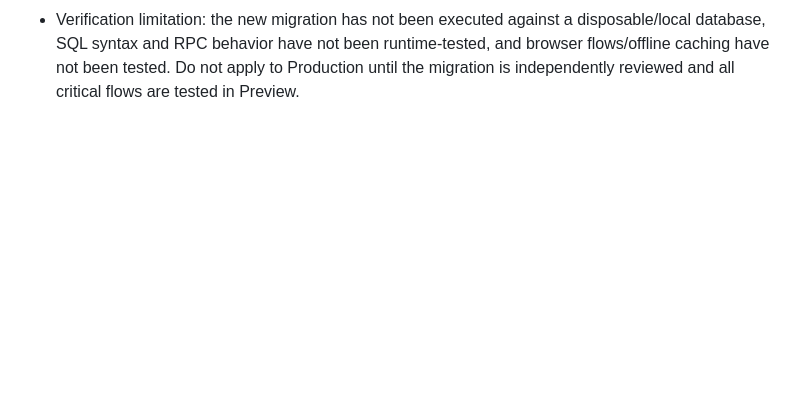
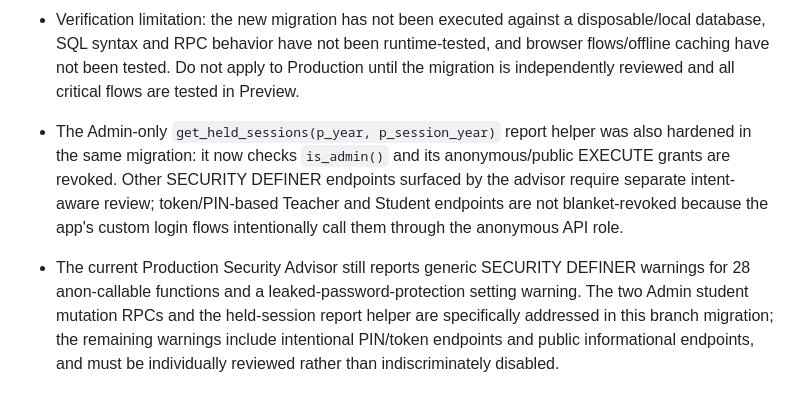
Before and after one commit to optional574332-droid/amc-economics, a Markdown page: docs/security/P0_TEACHER_ADMIN_REPORTS_DEPENDENCY_AUDIT.md, the part around the change. Rendered like a GitHub page; blank space fills up the shorter version.

Commit message:
Record P0 advisor review and Admin report RPC hardening

```diff
--- a/docs/security/P0_TEACHER_ADMIN_REPORTS_DEPENDENCY_AUDIT.md
+++ b/docs/security/P0_TEACHER_ADMIN_REPORTS_DEPENDENCY_AUDIT.md
@@ -144,3 +144,6 @@ No Production SQL was applied; no merge or deployment was performed. Runtime tes
 - Static checks on the updated branch confirm no direct `students` table reads remain in `js/attendance.js` or `js/utils.js`; PIN lookup and roster RPC call sites are present. Admin Student Management, Admin Dashboard, and Admin Reports retain direct reads, intended to be authorized by the new Admin-only RLS policy.
 - Production read-only metadata inspection confirmed the prior broad `students_read USING (true)` and `att_read USING (true)` policies. The `students` table had anonymous SELECT privilege; anonymous privileges on both target tables are revoked by the draft migration. No Production changes were made.
 - Verification limitation: the new migration has not been executed against a disposable/local database, SQL syntax and RPC behavior have not been runtime-tested, and browser flows/offline caching have not been tested. Do not apply to Production until the migration is independently reviewed and all critical flows are tested in Preview.
+
+- The Admin-only `get_held_sessions(p_year, p_session_year)` report helper was also hardened in the same migration: it now checks `is_admin()` and its anonymous/public EXECUTE grants are revoked. Other SECURITY DEFINER endpoints surfaced by the advisor require separate intent-aware review; token/PIN-based Teacher and Student endpoints are not blanket-revoked because the app's custom login flows intentionally call them through the anonymous API role.
+- The current Production Security Advisor still reports generic SECURITY DEFINER warnings for 28 anon-callable functions and a leaked-password-protection setting warning. The two Admin student mutation RPCs and the held-session report helper are specifically addressed in this branch migration; the remaining warnings include intentional PIN/token endpoints and public informational endpoints, and must be individually reviewed rather than indiscriminately disabled.
```
